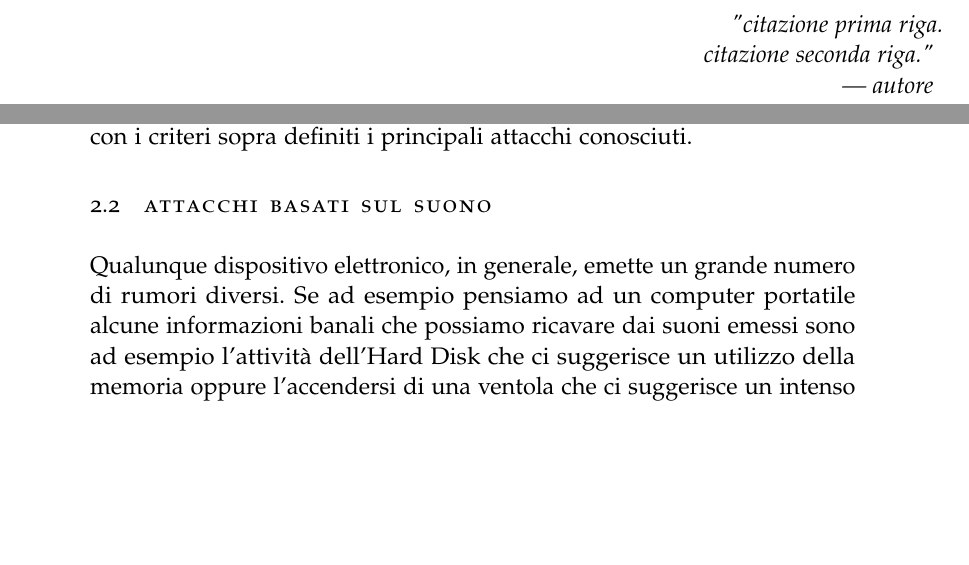
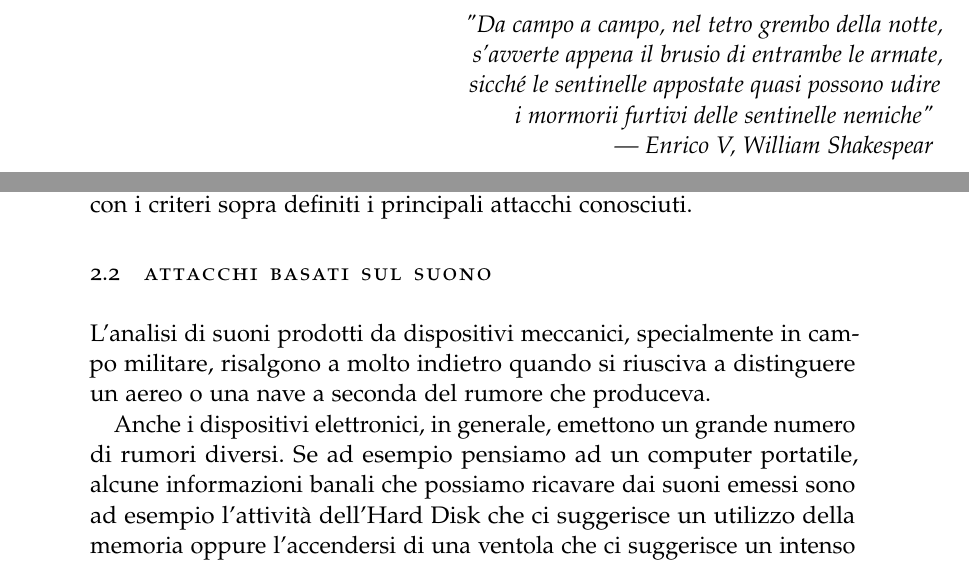
Before and after one commit to ma-buracchi/Master-thesis, a LaTeX thesis (thesis.tex, which reads Chapters/sideChannels.tex): two parts of pages 9 and 16 of 45, joined at a grey line, cut at the place of the change, the shorter picture padded with empty space. Compiled offline with pdfLaTeX; a missing font is replaced by an installed copy or a similar font.

Commit message:
informazioni storiche

```diff
--- a/Chapters/sideChannels.tex
+++ b/Chapters/sideChannels.tex
@@ -78,7 +78,9 @@
 			Nella \cref{tab:attacchi} sono classificati con i criteri sopra definiti i principali attacchi conosciuti.
 
 	\section{Attacchi basati sul suono}\index{Acoustic attacks}
-	Qualunque dispositivo elettronico, in generale, emette un grande numero di rumori diversi. Se ad esempio pensiamo ad un computer portatile alcune informazioni banali che possiamo ricavare dai suoni emessi sono ad esempio l'attività dell'Hard Disk che ci suggerisce un utilizzo della memoria oppure l'accendersi di una ventola che ci suggerisce un intenso utilizzo della CPU. Questo tipo di informazioni sono però troppo generiche specialmente in un dispositivo general purpose che esegue molti processi diversi parallelamente.
+	L'analisi di suoni prodotti da dispositivi meccanici, specialmente in campo militare, risalgono a molto indietro quando si riusciva a distinguere un aereo o una nave a seconda del rumore che produceva.
+
+	Anche i dispositivi elettronici, in generale, emettono un grande numero di rumori diversi. Se ad esempio pensiamo ad un computer portatile, alcune informazioni banali che possiamo ricavare dai suoni emessi sono ad esempio l'attività dell'Hard Disk che ci suggerisce un utilizzo della memoria oppure l'accendersi di una ventola che ci suggerisce un intenso utilizzo della CPU. Questo tipo di informazioni sono però troppo generiche specialmente in un dispositivo general purpose che esegue molti processi diversi parallelamente.
 
 	Per approfondire il livello di informazione ricevuto le strade più percorse sono due. Aumentare la sensibilità dell'ascoltatore cercando di trovare differenze tra rumori che sembrano uguali o ascoltare rumori più particolari.
 
--- a/thesis.tex
+++ b/thesis.tex
@@ -120,7 +120,7 @@ parts,dottedtoc]{classicthesis}
 \thispagestyle{empty}
 \begin{flushright}
 \null\vspace{\stretch {1}}
-\emph{"citazione prima riga.\\citazione seconda riga." \break --- autore} \vspace{\stretch{2}}\null
+\emph{"Da campo a campo, nel tetro grembo della notte,\\s’avverte appena il brusio di entrambe le armate,\\sicché le sentinelle appostate quasi possono udire\\i mormorii furtivi delle sentinelle nemiche" \break --- Enrico V, William Shakespear} \vspace{\stretch{2}}\null
 \end{flushright}
 \cleardoublepage
 %----------------CAPITOLI--------------------------------------
```
Also changed, not shown: thesis.pdf.
